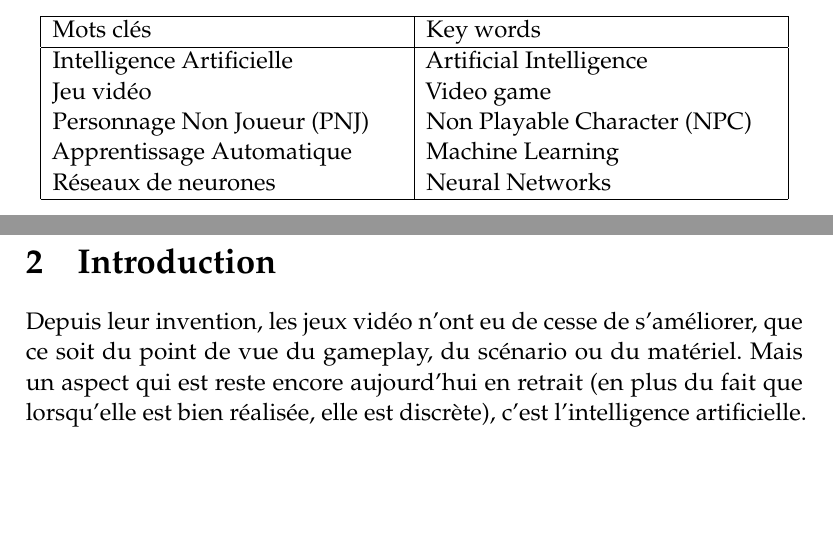
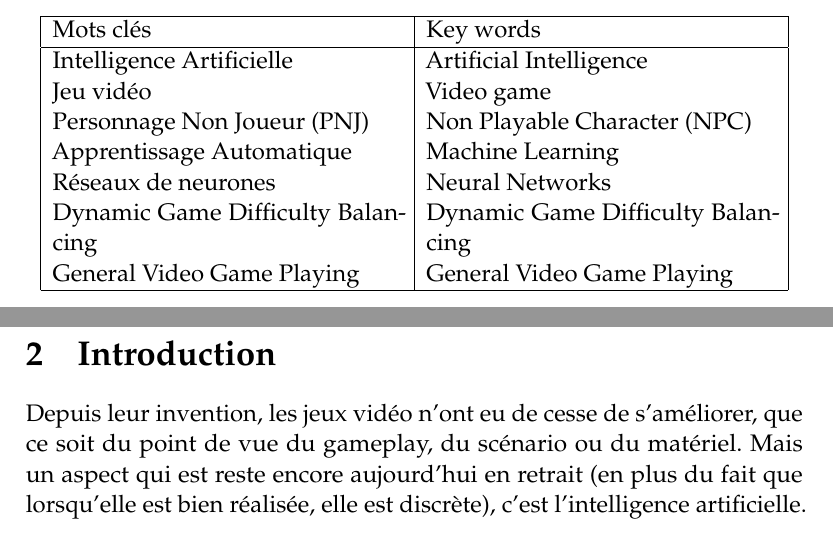
Before and after one commit to Epono/5A-3DJV-Memoire, a LaTeX document (Latex/Complete.tex): two parts of pages 6 and 7 of 49, joined at a grey line, cut so that both start at the same text, the shorter picture padded with empty space. Compiled offline with pdfLaTeX.

Commit message:
Mots clés

```diff
--- a/Latex/Complete.tex
+++ b/Latex/Complete.tex
@@ -91,11 +91,13 @@ In this thesis, we will study the state of the art of artificial intelligence ap
 		\hline
 		Mots clés & Key words\\
 		\hline
-		Intelligence Artificielle&Artificial Intelligence\\
-		Jeu vidéo&Video game\\
-		Personnage Non Joueur (PNJ)&Non Playable Character (NPC)\\
-		Apprentissage Automatique&Machine Learning\\
-		Réseaux de neurones&Neural Networks\\
+		Intelligence Artificielle			&Artificial Intelligence\\
+		Jeu vidéo							&Video game\\
+		Personnage Non Joueur (PNJ)			&Non Playable Character (NPC)\\
+		Apprentissage Automatique			&Machine Learning\\
+		Réseaux de neurones					&Neural Networks\\
+		Dynamic Game Difficulty Balancing	&Dynamic Game Difficulty Balancing\\
+		General Video Game Playing			&General Video Game Playing\\
 		\hline
 	\end{tabular}
 \end{center}
```
